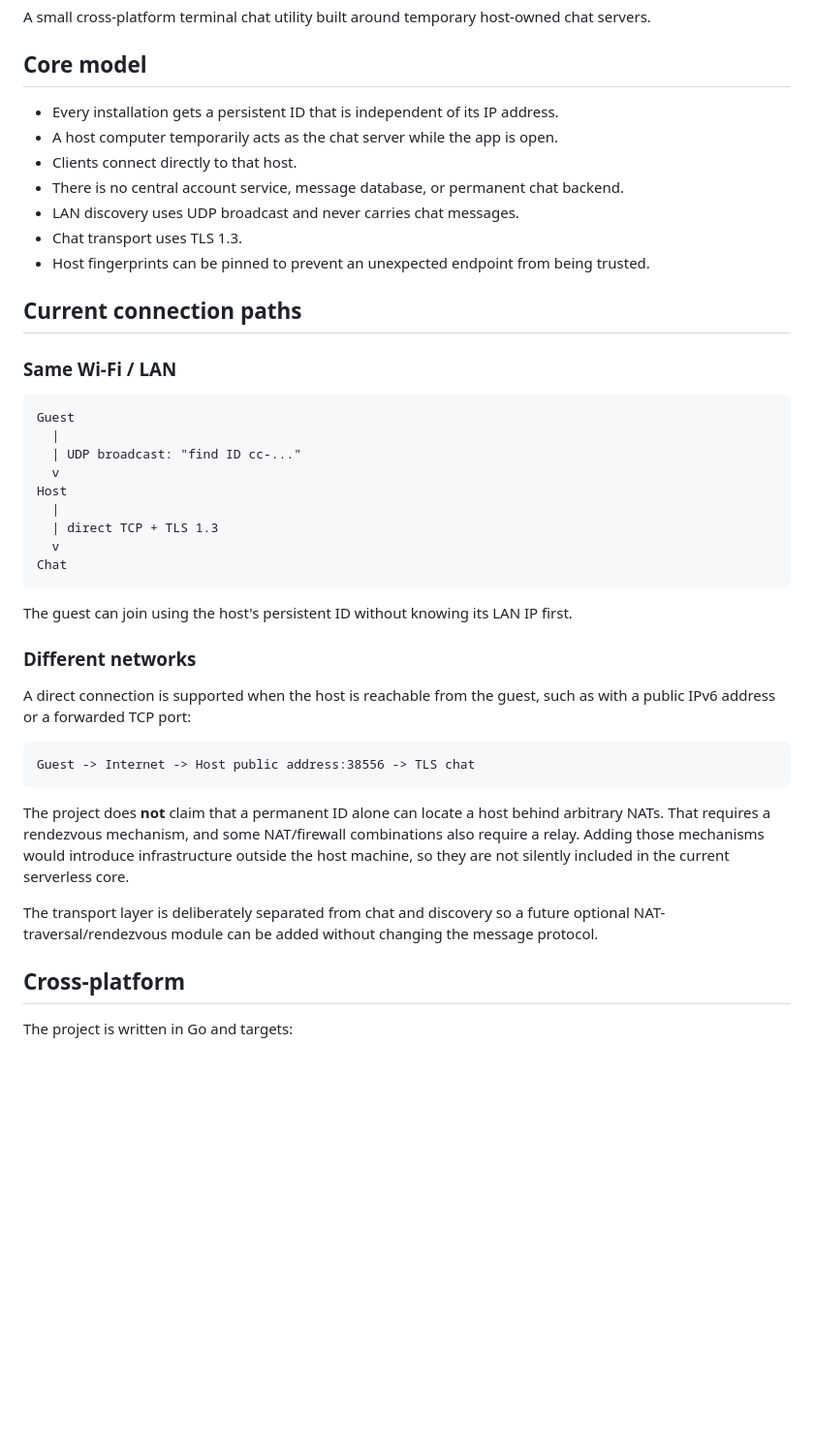
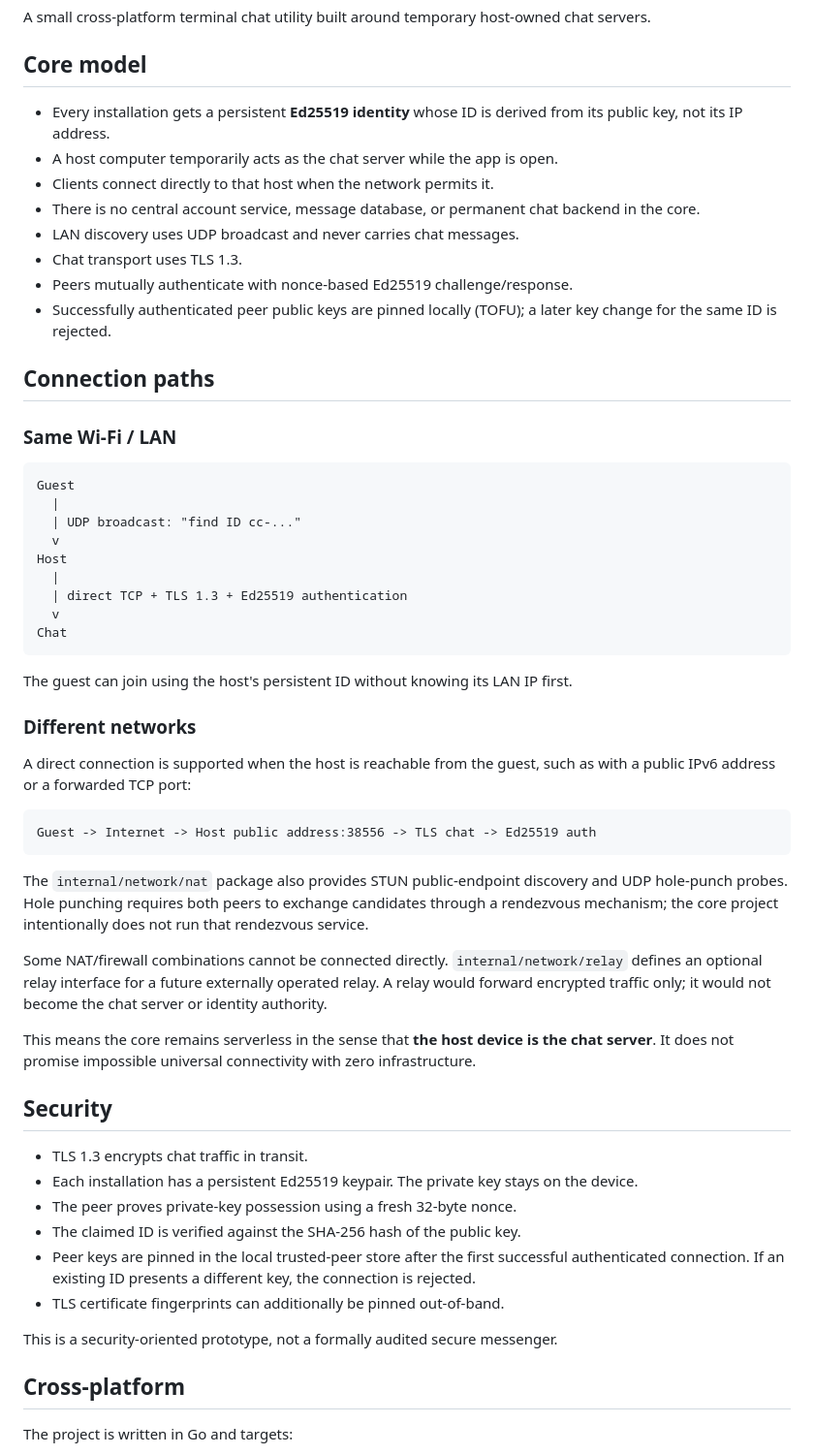
Before and after one commit to ESP32-S3/CMD-Chat, a Markdown page: README.md, the part around one of its changes. Shown at 97% size. Drawn GitHub-style; blank space fills up the shorter version.

Commit message:
docs: document authenticated P2P architecture and NAT limitations

````diff
--- a/README.md
+++ b/README.md
@@ -4,15 +4,16 @@ A small cross-platform terminal chat utility built around temporary host-owned c
 
 ## Core model
 
-- Every installation gets a persistent ID that is independent of its IP address.
+- Every installation gets a persistent **Ed25519 identity** whose ID is derived from its public key, not its IP address.
 - A host computer temporarily acts as the chat server while the app is open.
-- Clients connect directly to that host.
-- There is no central account service, message database, or permanent chat backend.
+- Clients connect directly to that host when the network permits it.
+- There is no central account service, message database, or permanent chat backend in the core.
 - LAN discovery uses UDP broadcast and never carries chat messages.
 - Chat transport uses TLS 1.3.
-- Host fingerprints can be pinned to prevent an unexpected endpoint from being trusted.
+- Peers mutually authenticate with nonce-based Ed25519 challenge/response.
+- Successfully authenticated peer public keys are pinned locally (TOFU); a later key change for the same ID is rejected.
 
-## Current connection paths
+## Connection paths
 
 ### Same Wi-Fi / LAN
 
@@ -23,7 +24,7 @@ Guest
   v
 Host
   |
-  | direct TCP + TLS 1.3
+  | direct TCP + TLS 1.3 + Ed25519 authentication
   v
 Chat
 ```
@@ -35,12 +36,25 @@ The guest can join using the host's persistent ID without knowing its LAN IP fir
 A direct connection is supported when the host is reachable from the guest, such as with a public IPv6 address or a forwarded TCP port:
 
 ```text
-Guest -> Internet -> Host public address:38556 -> TLS chat
+Guest -> Internet -> Host public address:38556 -> TLS chat -> Ed25519 auth
 ```
 
-The project does **not** claim that a permanent ID alone can locate a host behind arbitrary NATs. That requires a rendezvous mechanism, and some NAT/firewall combinations also require a relay. Adding those mechanisms would introduce infrastructure outside the host machine, so they are not silently included in the current serverless core.
+The `internal/network/nat` package also provides STUN public-endpoint discovery and UDP hole-punch probes. Hole punching requires both peers to exchange candidates through a rendezvous mechanism; the core project intentionally does not run that rendezvous service.
 
-The transport layer is deliberately separated from chat and discovery so a future optional NAT-traversal/rendezvous module can be added without changing the message protocol.
+Some NAT/firewall combinations cannot be connected directly. `internal/network/relay` defines an optional relay interface for a future externally operated relay. A relay would forward encrypted traffic only; it would not become the chat server or identity authority.
+
+This means the core remains serverless in the sense that **the host device is the chat server**. It does not promise impossible universal connectivity with zero infrastructure.
+
+## Security
+
+- TLS 1.3 encrypts chat traffic in transit.
+- Each installation has a persistent Ed25519 keypair. The private key stays on the device.
+- The peer proves private-key possession using a fresh 32-byte nonce.
+- The claimed ID is verified against the SHA-256 hash of the public key.
+- Peer keys are pinned in the local trusted-peer store after the first successful authenticated connection. If an existing ID presents a different key, the connection is rejected.
+- TLS certificate fingerprints can additionally be pinned out-of-band.
+
+This is a security-oriented prototype, not a formally audited secure messenger.
 
 ## Cross-platform
 
````
Also changed, not shown: other parts of README.md (+8 -19 lines).
